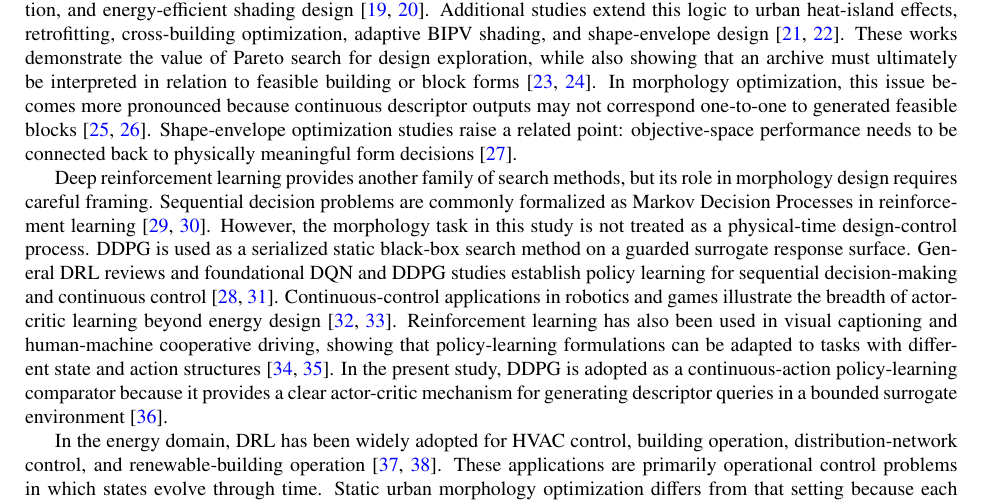
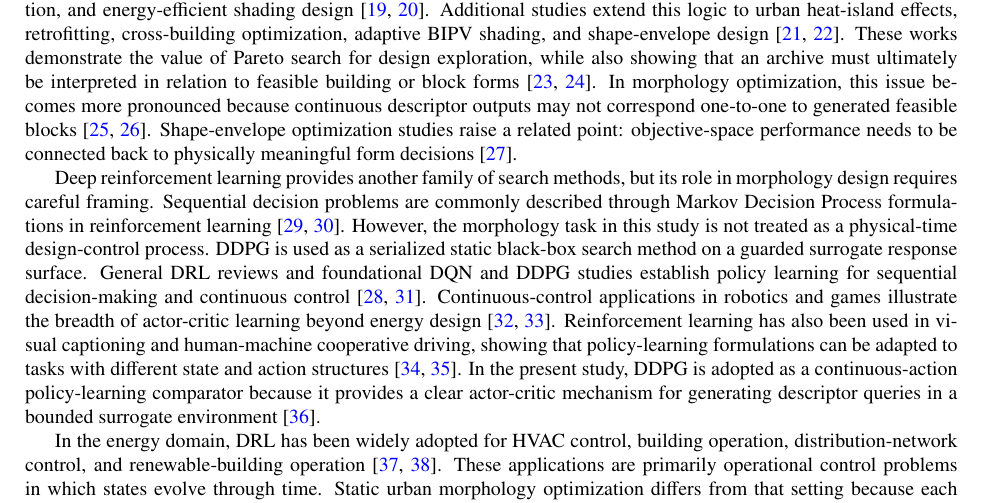
Before and after one commit to haolinwang1313/DRL-Driven-Optimization, a LaTeX paper (paper/manuscript/manuscript_body.tex): part of page 3 of 17, cut so that both start at the same text. Compiled offline with pdfLaTeX.

Commit message:
references: update mdp and reinforcement learning metadata

```diff
--- a/paper/manuscript/manuscript_body.tex
+++ b/paper/manuscript/manuscript_body.tex
@@ -185,7 +185,7 @@ Simulation-based optimization has been widely used to connect energy performance
 
 Parametric design studies show that geometry generation can support energy- and daylight-oriented design exploration. Research on parametric daylighting and low-energy design demonstrates that early-stage geometry and envelope choices can be formalized as searchable design spaces \cite{ref9,ref10}. Evolutionary multi-objective optimization remains widely used because it provides explicit trade-off archives for conflicting objectives. NSGA-II and related methods have been applied to envelope design, photovoltaic-oriented inverse urban design, urban block optimization, and energy-efficient shading design \cite{ref11,ref12}. Additional studies extend this logic to urban heat-island effects, retrofitting, cross-building optimization, adaptive BIPV shading, and shape-envelope design \cite{ref16,ref17}. These works demonstrate the value of Pareto search for design exploration, while also showing that an archive must ultimately be interpreted in relation to feasible building or block forms \cite{ref23,ref24}. In morphology optimization, this issue becomes more pronounced because continuous descriptor outputs may not correspond one-to-one to generated feasible blocks \cite{ref13,ref22}. Shape-envelope optimization studies raise a related point: objective-space performance needs to be connected back to physically meaningful form decisions \cite{ref25}.
 
-Deep reinforcement learning provides another family of search methods, but its role in morphology design requires careful framing. Sequential decision problems are commonly formalized as Markov Decision Processes in reinforcement learning \cite{puterman1994mdp,sutton2018reinforcement}. However, the morphology task in this study is not treated as a physical-time design-control process. DDPG is used as a serialized static black-box search method on a guarded surrogate response surface. General DRL reviews and foundational DQN and DDPG studies establish policy learning for sequential decision-making and continuous control \cite{ref26,ref31}. Continuous-control applications in robotics and games illustrate the breadth of actor-critic learning beyond energy design \cite{ref27,ref28}. Reinforcement learning has also been used in visual captioning and human-machine cooperative driving, showing that policy-learning formulations can be adapted to tasks with different state and action structures \cite{ref29,ref30}. In the present study, DDPG is adopted as a continuous-action policy-learning comparator because it provides a clear actor-critic mechanism for generating descriptor queries in a bounded surrogate environment \cite{ref32}.
+Deep reinforcement learning provides another family of search methods, but its role in morphology design requires careful framing. Sequential decision problems are commonly described through Markov Decision Process formulations in reinforcement learning \cite{puterman1994mdp,sutton2018reinforcement}. However, the morphology task in this study is not treated as a physical-time design-control process. DDPG is used as a serialized static black-box search method on a guarded surrogate response surface. General DRL reviews and foundational DQN and DDPG studies establish policy learning for sequential decision-making and continuous control \cite{ref26,ref31}. Continuous-control applications in robotics and games illustrate the breadth of actor-critic learning beyond energy design \cite{ref27,ref28}. Reinforcement learning has also been used in visual captioning and human-machine cooperative driving, showing that policy-learning formulations can be adapted to tasks with different state and action structures \cite{ref29,ref30}. In the present study, DDPG is adopted as a continuous-action policy-learning comparator because it provides a clear actor-critic mechanism for generating descriptor queries in a bounded surrogate environment \cite{ref32}.
 
 In the energy domain, DRL has been widely adopted for HVAC control, building operation, distribution-network control, and renewable-building operation \cite{ref33,ref34}. These applications are primarily operational control problems in which states evolve through time. Static urban morphology optimization differs from that setting because each query is an absolute candidate description evaluated by a surrogate response surface. Recent work on distribution-network control and active distribution networks further shows that energy-system optimization may include grid constraints beyond the block morphology objectives considered here \cite{ref35,ref36}. Experimental HVAC-control studies and automated DRL scheduling frameworks examine stronger or more adaptive actor-critic alternatives under operational objectives \cite{ref37,ref38}. Derivative-free and hybrid energy-system methods remain important neighbouring baselines because renewable-building operation and photovoltaic-hydrogen sizing can require continuous search without a learned policy \cite{ref39,ref40}. The present work therefore uses DDPG as a policy-learning comparator and treats broader continuous-optimizer coverage as an extension for future studies.
 
```
Also changed, not shown: paper/manuscript/references.bib (+4 -2 lines), paper/manuscript/manuscript_clean.pdf, paper/manuscript/manuscript_highlighted.pdf.
